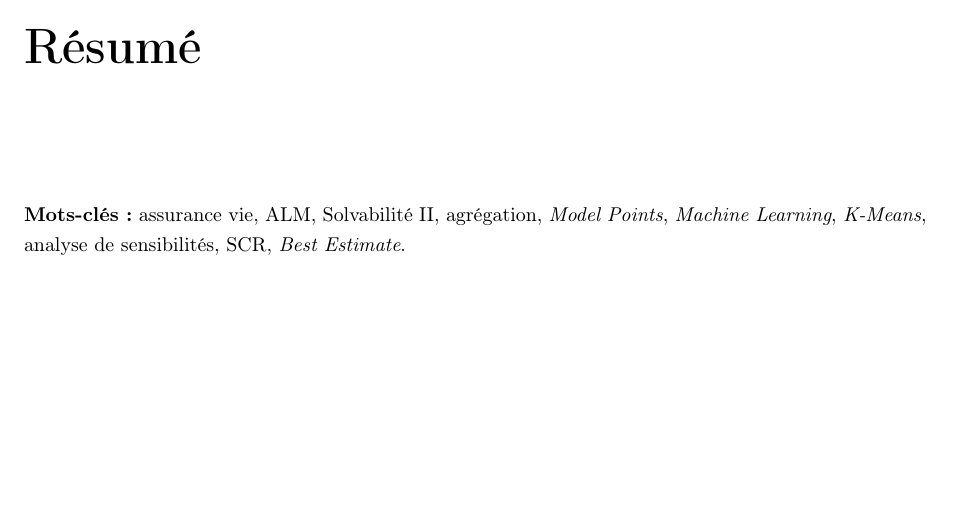
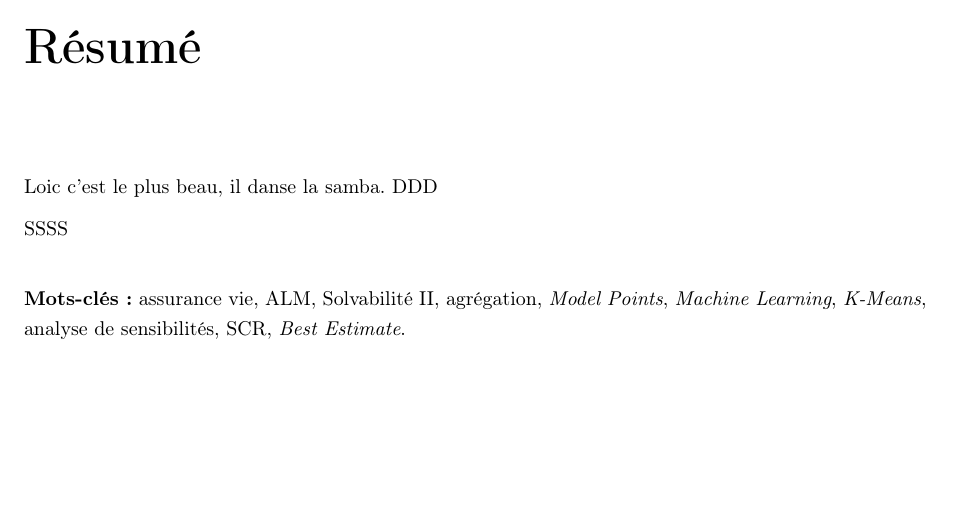
Before and after one commit to LoicTchoupeACN/memoire-ia-loic-tchoupe, a LaTeX thesis (code_latex/main.tex, which reads code_latex/1_preambule/0_resume.tex): part of page 3 of 15, cut so that both start at the same text. Compiled offline with pdfLaTeX.

Commit message:
Premier commit du pdf

```diff
--- a/code_latex/1_preambule/0_resume.tex
+++ b/code_latex/1_preambule/0_resume.tex
@@ -1,6 +1,10 @@
 \chapter*{Résumé}
 % Ajouter manuellement cette section à la table des matières
 \addcontentsline{toc}{chapter}{Résumé}
+Loic c'est le plus beau, il danse la samba. DDD
+
+SSSS
+
 
 
 \vspace{0.5cm}
--- a/code_latex/main.tex
+++ b/code_latex/main.tex
@@ -1,14 +1,12 @@
 \documentclass[a4paper]{report} % Changé de 'article' à 'report'
 
 %% Language and font encodings
-\usepackage[english, french]{babel}
+\usepackage[main=french,english]{babel}
 \usepackage[utf8]{inputenc}
 \usepackage[T1]{fontenc}
 
 %% Sets page size and margins
 \usepackage{geometry}
-\usepackage{lipsum}              % Pour du texte d'exemple (facultatif)
-
 %% Useful packages
 \usepackage{amsmath, amssymb}
 \usepackage{amssymb} % Redundant if amsmath is used, but kept as in original
```
Also changed, not shown: code_latex/3_epilogue/bibliographie.tex (+1 -0 lines), code_latex/main.pdf (added), 1 other file.
